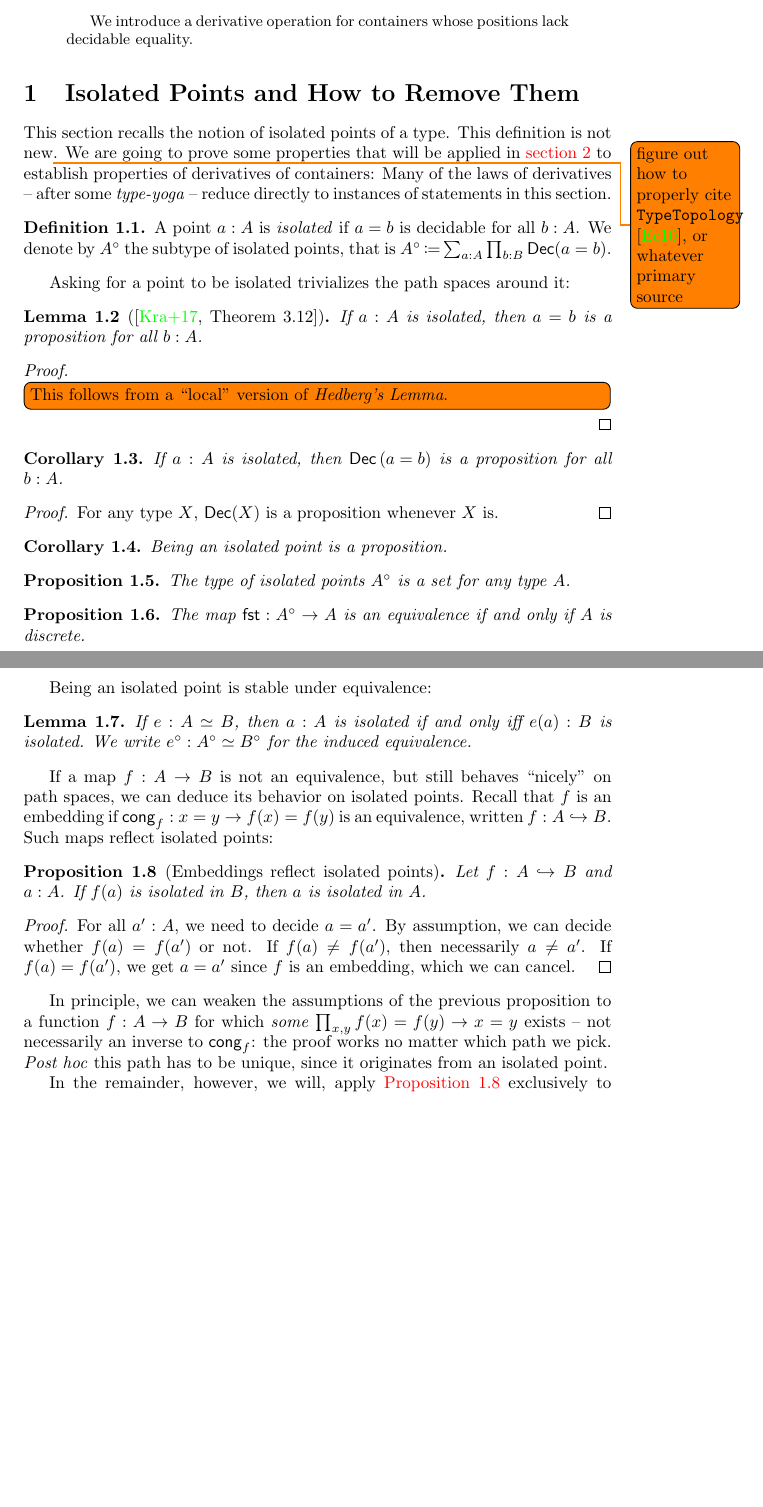
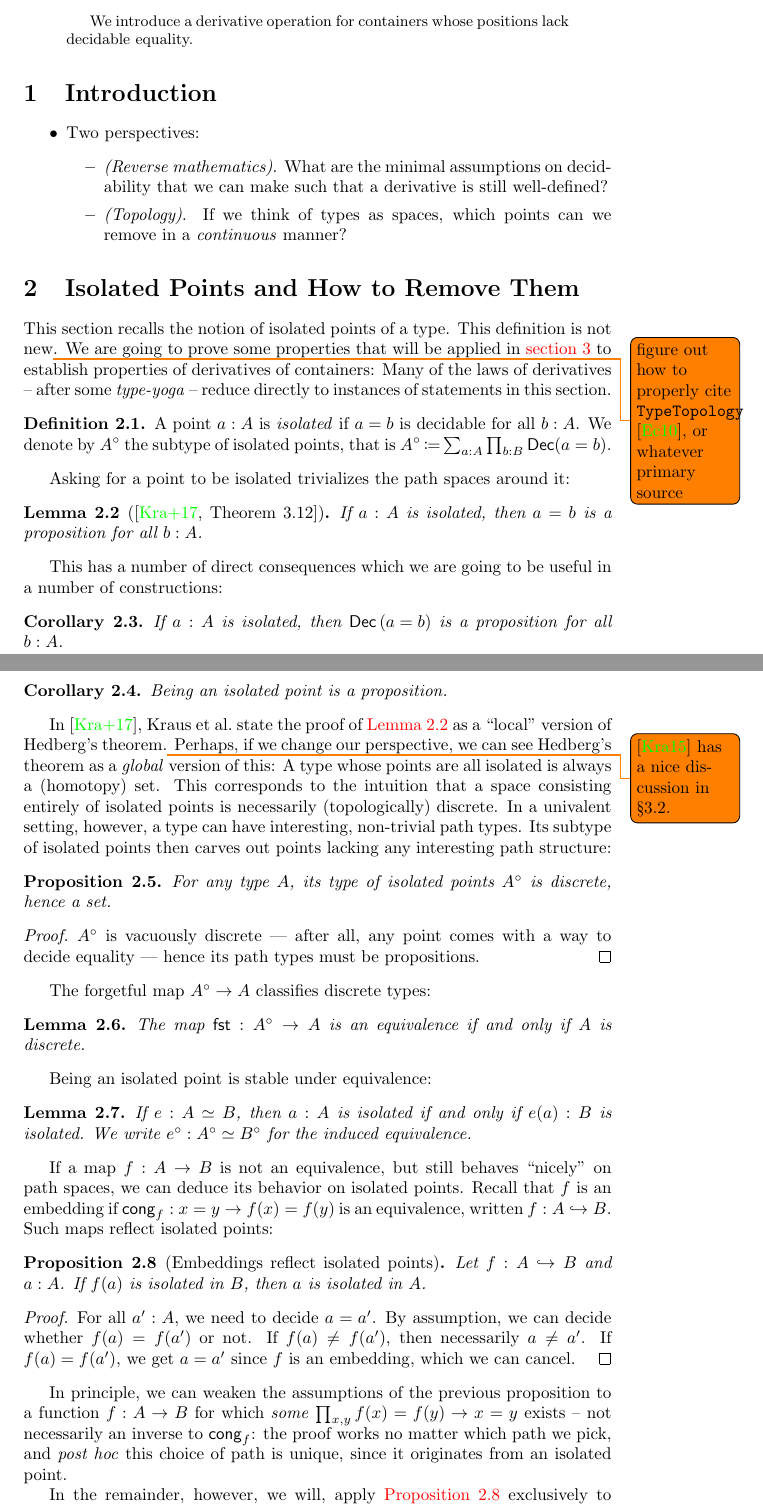
Before and after one commit to phijor/derivatives, a LaTeX paper (doc/main.tex): two parts of pages 1 and 2 of 18, joined at a grey line, cut so that both start at the same text, the shorter picture padded with empty space. Compiled offline with pdfLaTeX.

Commit message:
Discuss the Local Hedberg Theorem

```diff
--- a/doc/main.tex
+++ b/doc/main.tex
@@ -152,6 +152,20 @@
   We introduce a derivative operation for containers whose positions lack decidable equality.
 \end{abstract}
 
+\section{Introduction}
+
+\begin{itemize}
+  \item
+    Two perspectives:
+      \begin{itemize}
+        \item \emph{(Reverse mathematics)}.
+          What are the minimal assumptions on decidability that we can make such
+          that a derivative is still well-defined?
+        \item \emph{(Topology)}.
+          If we think of types as spaces, which points can we remove in a \emph{continuous} manner?
+      \end{itemize}
+\end{itemize}
+
 \section{Isolated Points and How to Remove Them}
 
 This section recalls the notion of isolated points of a type.
@@ -171,34 +185,44 @@ Many of the laws of derivatives -- after some \emph{type-yoga} -- reduce directl
 Asking for a point to be isolated trivializes the path spaces around it:
 \begin{lemma}[note={\cite[Theorem~3.12]{KrausEtAl2017NotionsAnonymousExistence}}]\label{is-prop-isolated-path}
   If \( a : A \) is isolated, then \( a = b \) is a proposition for all \( b : A \).
-  \begin{proof}
-    \todo[inline]{This follows from a \enquote{local} version of \emph{Hedberg's Lemma}.}
-  \end{proof}
 \end{lemma}
 
+This has a number of direct consequences which we are going to be useful in a number of constructions:
 \begin{corollary}\label{is-prop-isolated-dec-path}
   If \( a : A \) is isolated, then \( \Dec{(a = b)} \) is a proposition for all \( b : A \).
-  \begin{proof}
-    For any type \( X \), \( \Dec(X) \) is a proposition whenever \( X \) is.
-  \end{proof}
 \end{corollary}
 
 \begin{corollary}\label{is-prop-is-isolated}
   Being an isolated point is a proposition.
 \end{corollary}
 
+In \cite{KrausEtAl2017NotionsAnonymousExistence}, \citeauthor{KrausEtAl2017NotionsAnonymousExistence}
+state the proof of \autoref{is-prop-isolated-path} as a \enquote{local} version of Hedberg's theorem.\todo{\cite{Kraus2015TruncationLevelsHomotopy} has a nice discussion in \S 3.2.}
+Perhaps, if we change our perspective, we can see Hedberg's theorem as a \emph{global} version of this:
+A type whose points are all isolated is always a (homotopy) set.
+This corresponds to the intuition that
+a space consisting entirely of isolated points is necessarily (topologically) discrete.
+In a univalent setting, however, a type can have interesting, non-trivial path types.
+Its subtype of isolated points then carves out points lacking any interesting path structure:
+
 \begin{proposition}\label{is-set-isolated}
-  The type of isolated points \( \Isolated{A} \) is a set for any type \( A \).
+  For any type \( A \), its type of isolated points \( \Isolated{A} \) is discrete, hence a set.
+  \begin{proof}
+    \( \Isolated{A} \) is vacuously discrete
+    --- after all, any point comes with a way to decide equality ---
+    hence its path types must be propositions.
+  \end{proof}
 \end{proposition}
 
-\begin{proposition}\label{is-equiv-forget-isolated-iff-discrete}
+The forgetful map \( \Isolated{A} \to A \) classifies discrete types:
+\begin{lemma}\label{is-equiv-forget-isolated-iff-discrete}
   The map \( \Op{fst} : \Isolated{A} \to A \) is an equivalence if and only if \( A \) is discrete.
-\end{proposition}
+\end{lemma}
 
 Being an isolated point is stable under equivalence:
 \begin{lemma}\label{is-isolated-respect-equiv}
   If \( e : A \simeq B \),
-  then \( a : A \) is isolated if and only iff \( e(a) : B \) is isolated.
+  then \( a : A \) is isolated if and only if \( e(a) : B \) is isolated.
   We write \( \Isolated{e} : \Isolated{A} \simeq \Isolated{B} \) for the induced equivalence.
 \end{lemma}
 
@@ -220,8 +244,8 @@ Such maps reflect isolated points:
 \end{proposition}
 In principle, we can weaken the assumptions of the previous proposition to a function \( f : A \to B \)
 for which \emph{some} \( \prod_{x,y} f(x) = f(y) \to x = y \) exists -- not necessarily an inverse to \( \Op{cong}_f \):
-the proof works no matter which path we pick.
-\emph{Post hoc} this path has to be unique, since it originates from an isolated point.
+the proof works no matter which path we pick,
+and \emph{post hoc} this choice of path is unique, since it originates from an isolated point.
 
 In the remainder, however, we will, apply \autoref{embedding-reflect-isolated} exclusively to embeddings.
 In particular, we deduce that the canonical embeddings \( \Inl : A \hookrightarrow A + B \) and \( \Inr : B \hookrightarrow A + B \)
```
Also changed, not shown: doc/bibliography.bib (+6 -0 lines), doc/main.tex (14 more changed lines).
